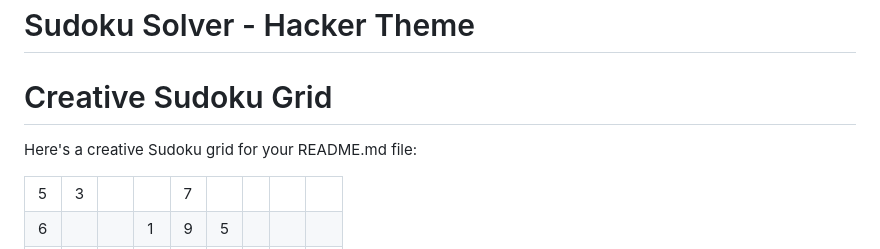
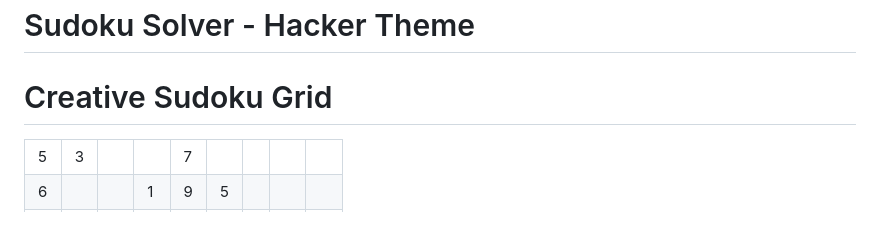
Before and after one commit to BBSRGUY/Sudoku, a Markdown page: README.md, the part around the change. Drawn GitHub-style; blank space fills up the shorter version.

Commit message:
Update README.md
Updated the readme file

```diff
--- a/README.md
+++ b/README.md
@@ -1,8 +1,6 @@
 #   Sudoku Solver - Hacker Theme
 
 # Creative Sudoku Grid
-
-Here's a creative Sudoku grid for your README.md file:
 
 <table>
   <tr>
```
